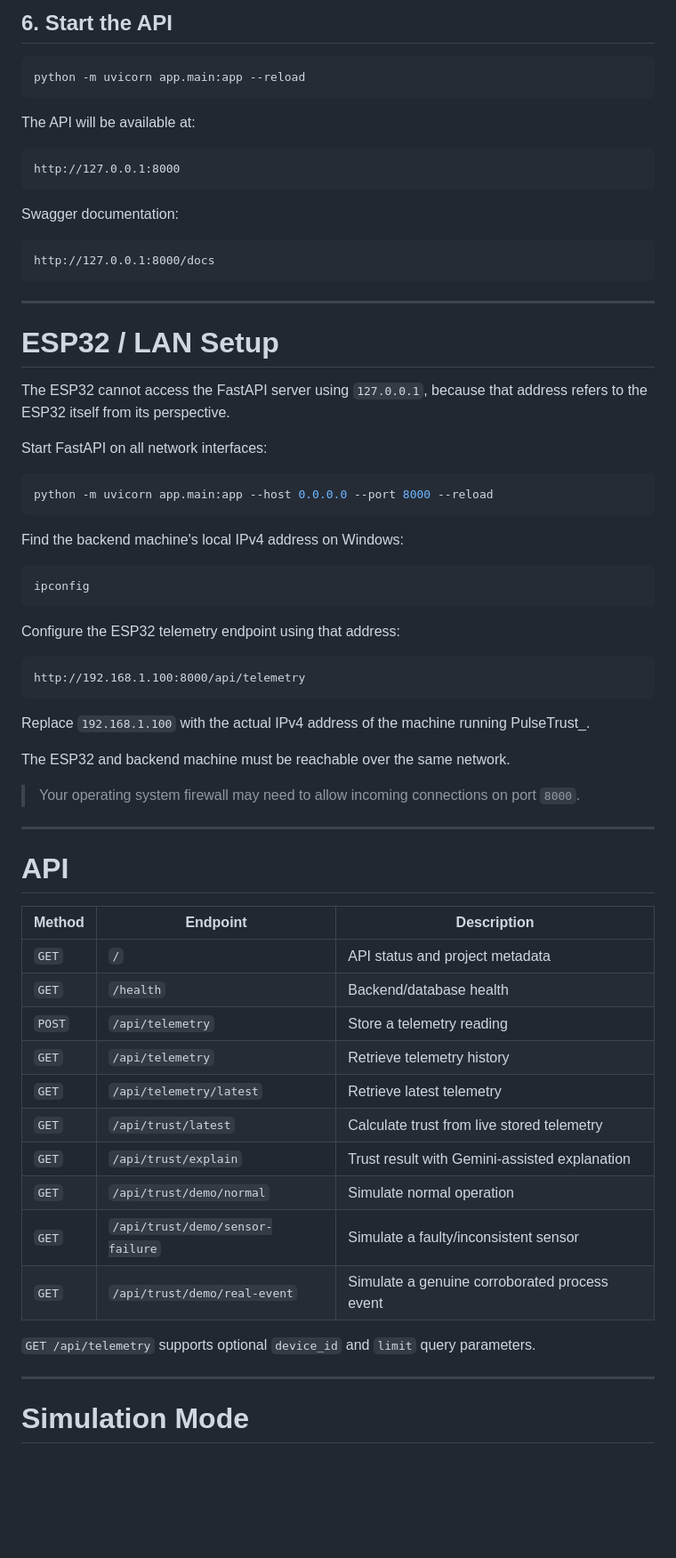
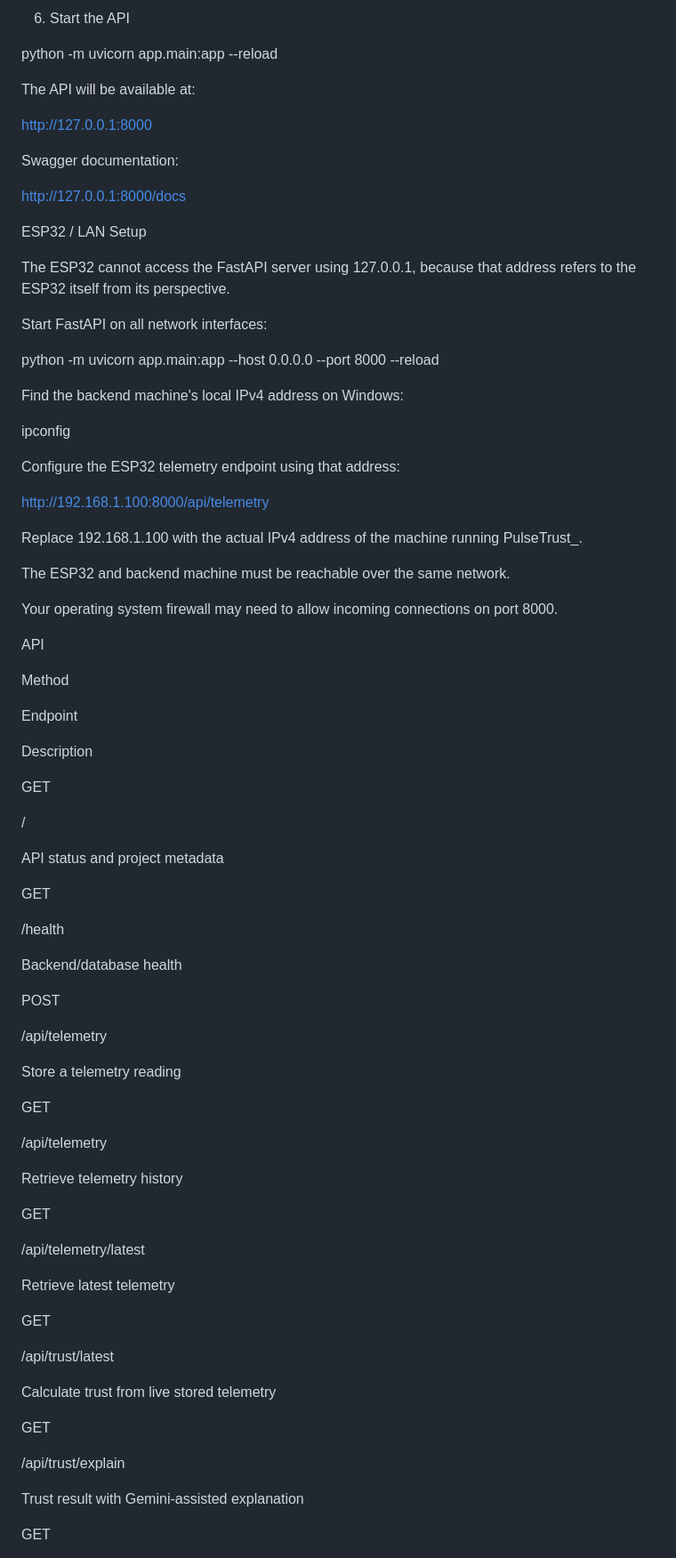
Before and after one commit to Alcatraz234156/PulseTrust_, a Markdown page: README.md, the part around one of its changes. Shown at 89% size. Drawn GitHub-style; blank space fills up the shorter version.

````diff
--- a/README.md
+++ b/README.md
@@ -353,71 +335,87 @@ MOUSER_API_KEY=your_mouser_api_key
 
-## 6. Start the API
+6. Start the API
 
-```bash
 python -m uvicorn app.main:app --reload
-```
 
 The API will be available at:
 
-```text
 http://127.0.0.1:8000
-```
 
 Swagger documentation:
 
-```text
 http://127.0.0.1:8000/docs
-```
 
----
+ESP32 / LAN Setup
 
-# ESP32 / LAN Setup
-
-The ESP32 cannot access the FastAPI server using `127.0.0.1`, because that address refers to the ESP32 itself from its perspective.
+The ESP32 cannot access the FastAPI server using 127.0.0.1, because that address refers to the ESP32 itself from its perspective.
 
 Start FastAPI on all network interfaces:
 
-```bash
 python -m uvicorn app.main:app --host 0.0.0.0 --port 8000 --reload
-```
 
 Find the backend machine's local IPv4 address on Windows:
 
-```powershell
 ipconfig
-```
 
 Configure the ESP32 telemetry endpoint using that address:
 
-```text
 http://192.168.1.100:8000/api/telemetry
-```
 
-Replace `192.168.1.100` with the actual IPv4 address of the machine running PulseTrust_.
+Replace 192.168.1.100 with the actual IPv4 address of the machine running PulseTrust_.
 
 The ESP32 and backend machine must be reachable over the same network.
 
-> Your operating system firewall may need to allow incoming connections on port `8000`.
+Your operating system firewall may need to allow incoming connections on port 8000.
 
----
+API
 
-# API
+Method
 
-| Method | Endpoint | Description |
-|---|---|---|
-| `GET` | `/` | API status and project metadata |
-| `GET` | `/health` | Backend/database health |
-| `POST` | `/api/telemetry` | Store a telemetry reading |
-| `GET` | `/api/telemetry` | Retrieve telemetry history |
-| `GET` | `/api/telemetry/latest` | Retrieve latest telemetry |
-| `GET` | `/api/trust/latest` | Calculate trust from live stored telemetry |
-| `GET` | `/api/trust/explain` | Trust result with Gemini-assisted explanation |
-| `GET` | `/api/trust/demo/normal` | Simulate normal operation |
-| `GET` | `/api/trust/demo/sensor-failure` | Simulate a faulty/inconsistent sensor |
-| `GET` | `/api/trust/demo/real-event` | Simulate a genuine corroborated process event |
+Endpoint
 
-`GET /api/telemetry` supports optional `device_id` and `limit` query parameters.
+Description
 
----
+GET
 
-# Simulation Mode
+/
+
+API status and project metadata
+
+GET
+
+/health
+
+Backend/database health
+
+POST
+
+/api/telemetry
+
+Store a telemetry reading
+
+GET
+
+/api/telemetry
+
+Retrieve telemetry history
+
+GET
+
+/api/telemetry/latest
+
+Retrieve latest telemetry
+
+GET
+
+/api/trust/latest
+
+Calculate trust from live stored telemetry
+
+GET
+
+/api/trust/explain
+
+Trust result with Gemini-assisted explanation
+
+GET
+
````
Also changed, not shown: other parts of README.md (+243 -176 lines).
